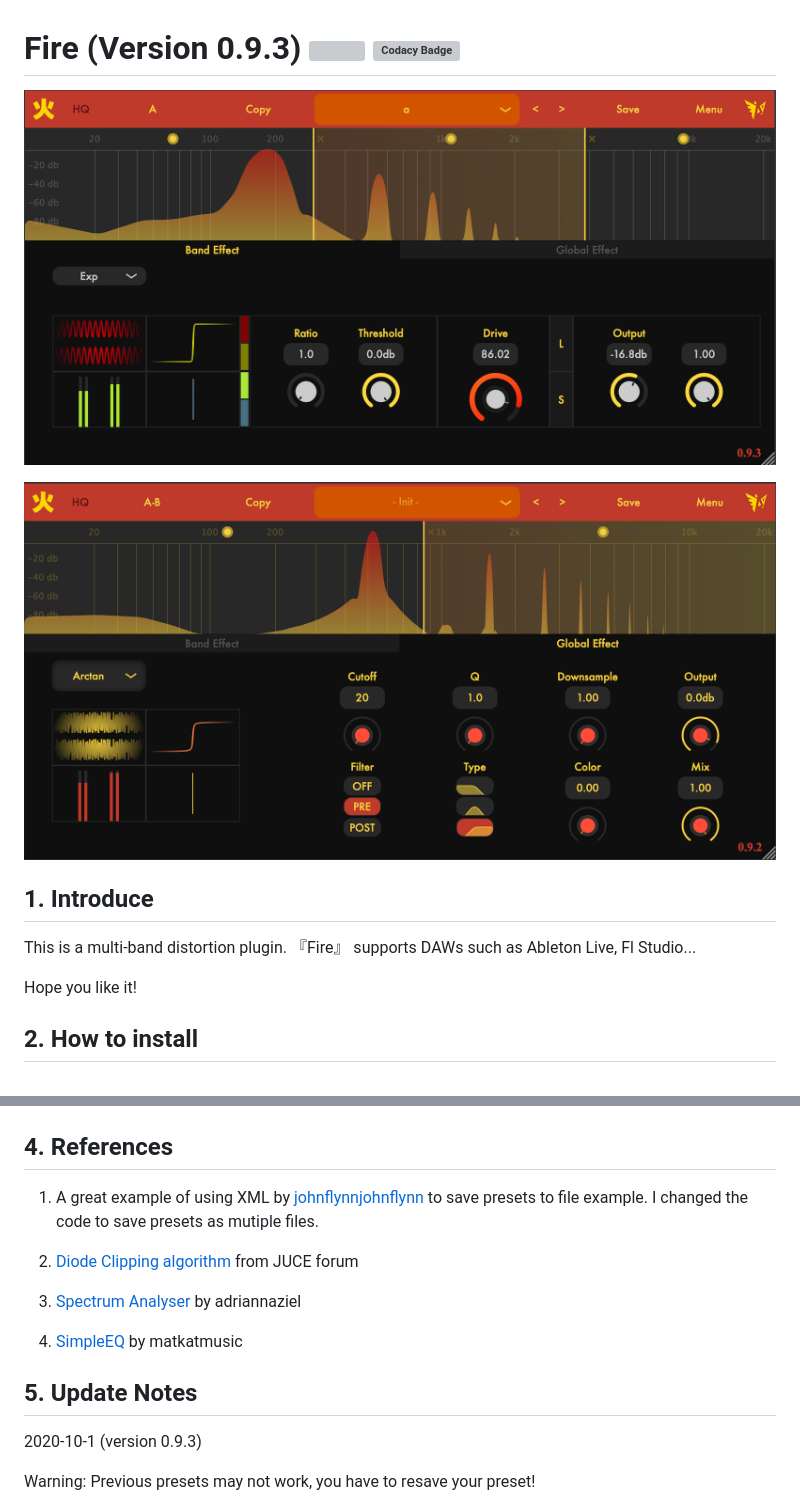
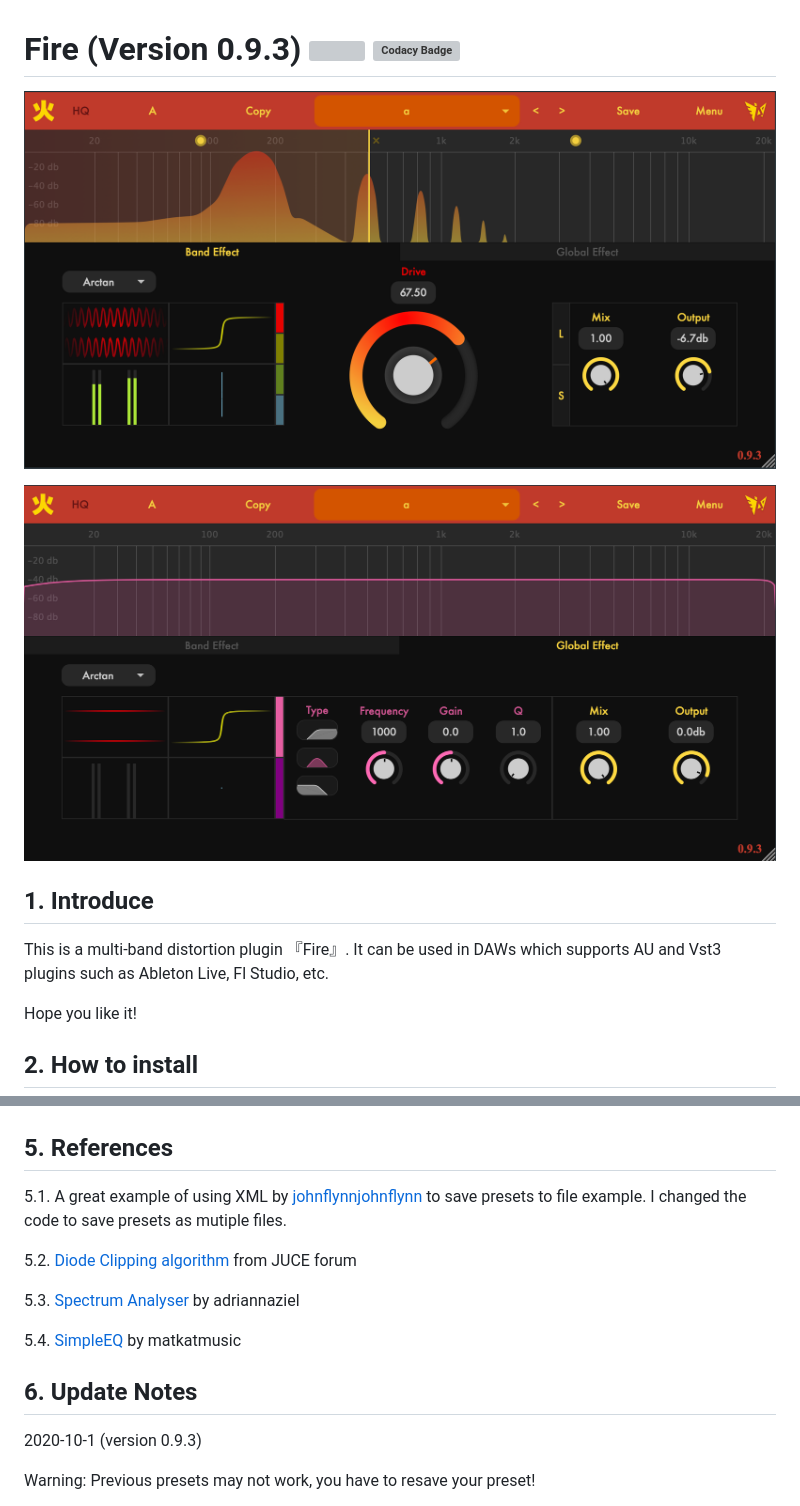
Before and after one commit to jerryuhoo/Fire, a Markdown page: README.md, 2 parts joined by grey strips. GitHub-like rendering; pictures changed too: Fire1.png, Fire2.png; grey boxes are pictures that could not be loaded.

Commit message:
0.9.3 b27 GUI improvement
1. GUI improvement
2. update README (user manual)


Former-commit-id: cac734a4c37cf8c47ff2bd6b72d9697dd3a8c4c8

```diff
--- a/README.md
+++ b/README.md
@@ -6,7 +6,7 @@
 
 ## 1. Introduce
 
- This is a multi-band distortion plugin. 『Fire』 supports DAWs such as Ableton Live, Fl Studio...
+ This is a multi-band distortion plugin 『Fire』. It can be used in DAWs which supports AU and Vst3 plugins such as Ableton Live, Fl Studio, etc.
 
 Hope you like it!
 
@@ -32,17 +79,17 @@ follow my Neteast channel: 羽翼深蓝Wings
     <img src="support.png" width = "50%"/>
 </div>
 
-## 4. References
+## 5. References
 
-1. A great example of using XML by <a href="https://github.com/johnflynnjohnflynn/TestParameters02">johnflynnjohnflynn</a> to save presets to file example. I changed the code to save presets as mutiple files.
+5.1. A great example of using XML by <a href="https://github.com/johnflynnjohnflynn/TestParameters02">johnflynnjohnflynn</a> to save presets to file example. I changed the code to save presets as mutiple files.
 
-2. <a href="https://forum.juce.com/t/wave-digital-filter-wdf-with-juce/11227">Diode Clipping algorithm</a> from JUCE forum
+5.2. <a href="https://forum.juce.com/t/wave-digital-filter-wdf-with-juce/11227">Diode Clipping algorithm</a> from JUCE forum
 
-3. <a href="https://github.com/adriannaziel/SpectrumAnalyser_et">Spectrum Analyser</a> by adriannaziel
+5.3. <a href="https://github.com/adriannaziel/SpectrumAnalyser_et">Spectrum Analyser</a> by adriannaziel
 
-4. <a href="a href=https://github.com/matkatmusic/SimpleEQ">SimpleEQ</a> by matkatmusic
+5.4. <a href="a href=https://github.com/matkatmusic/SimpleEQ">SimpleEQ</a> by matkatmusic
 
-## 5. Update Notes
+## 6. Update Notes
 
 2020-10-1 (version 0.9.3)
 
```
Also changed, not shown: other parts of README.md (+48 -1 lines), 8 other files.
